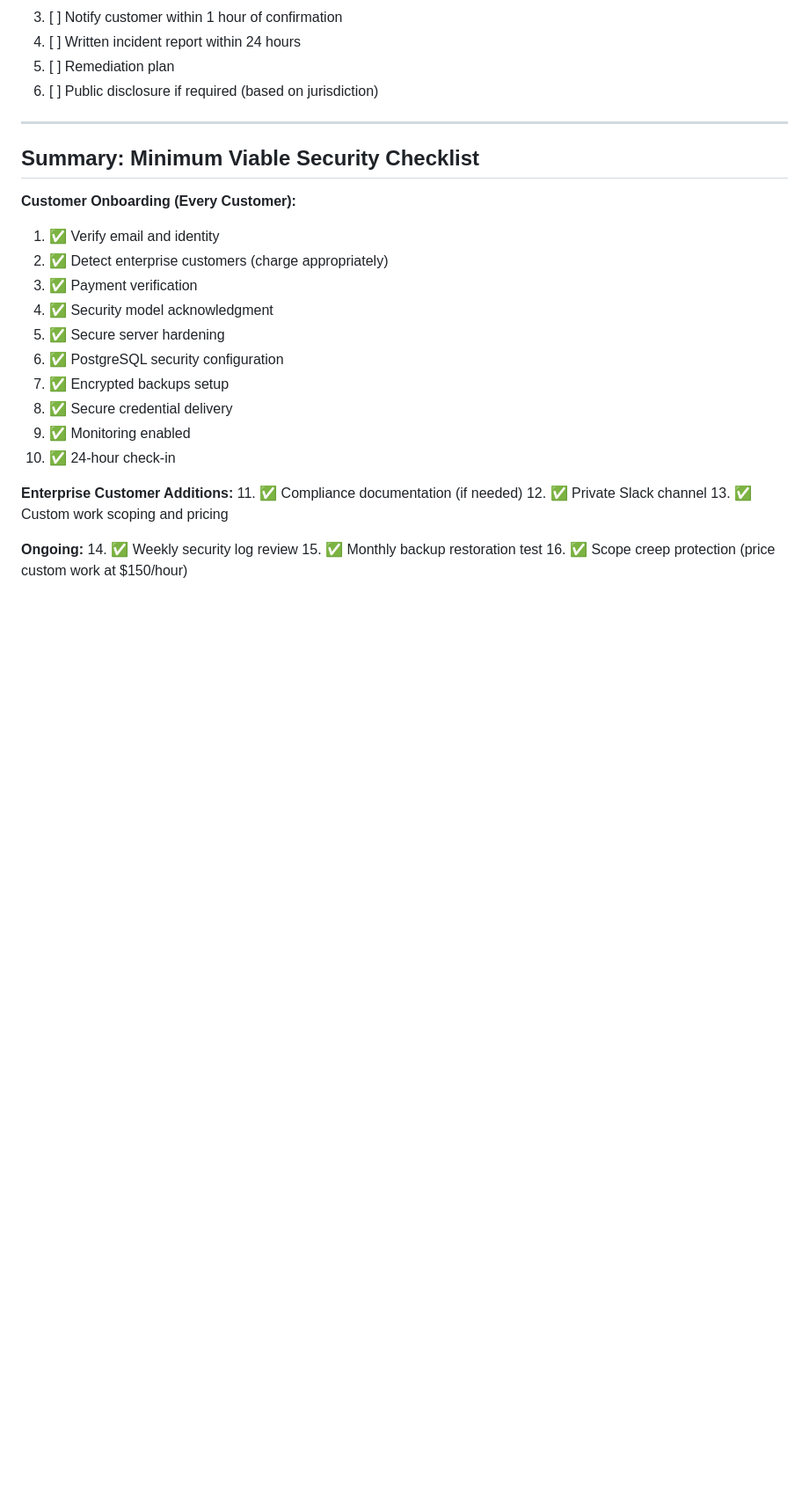
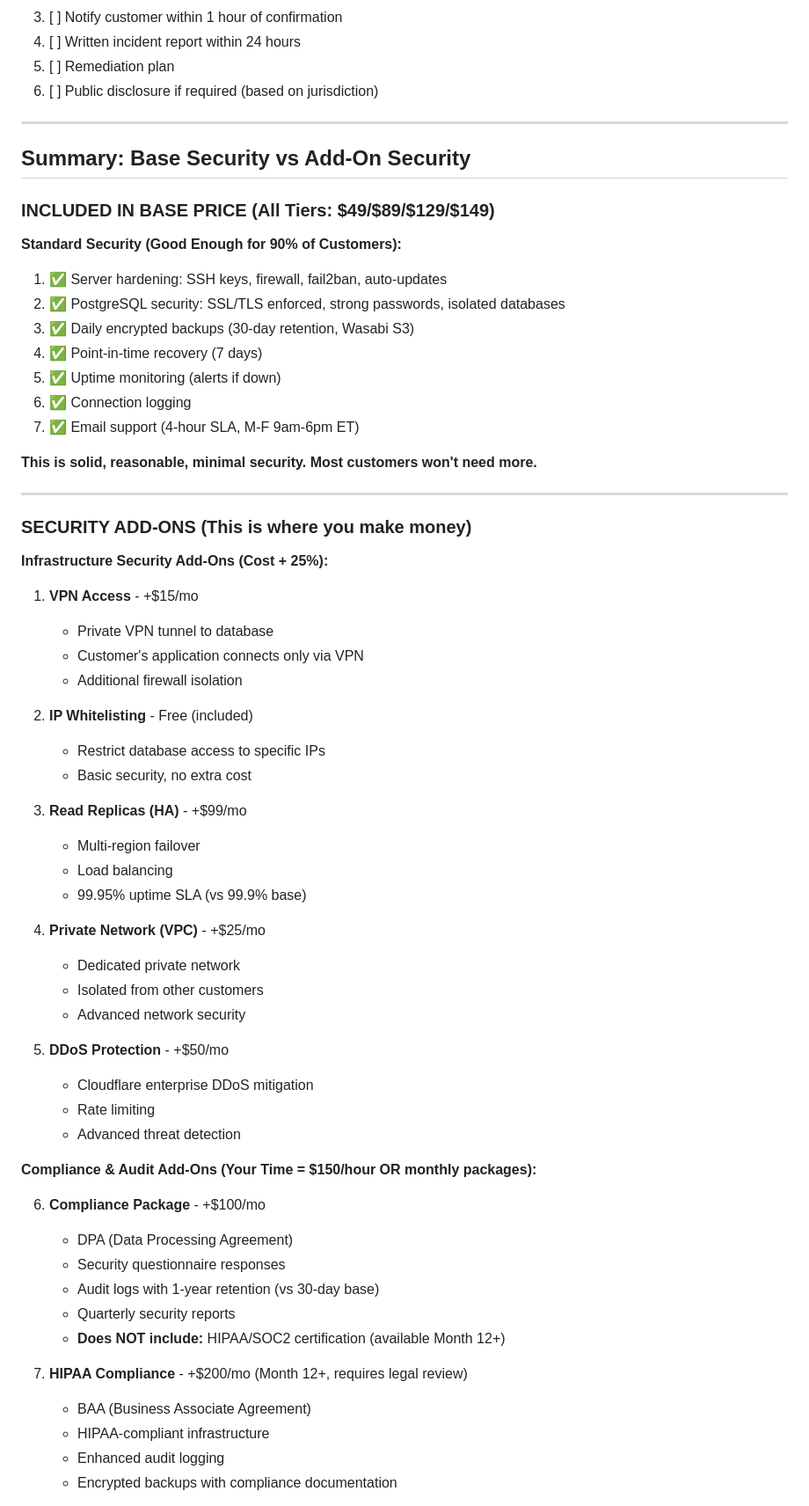
Before and after one commit to jeremylongshore/cost-plus-db, a Markdown page: 000-docs/012-DR-GUID-secure-customer-onboarding-checklist.md, the part around one of its changes. Shown at 88% size. Drawn GitHub-style; blank space fills up the shorter version.

```diff
--- a/000-docs/012-DR-GUID-secure-customer-onboarding-checklist.md
+++ b/000-docs/012-DR-GUID-secure-customer-onboarding-checklist.md
@@ -425,26 +425,63 @@ Jeremy"
 
 ---
 
-## Summary: Minimum Viable Security Checklist
+## Summary: Base Security vs Add-On Security
 
-**Customer Onboarding (Every Customer):**
-1. ✅ Verify email and identity
-2. ✅ Detect enterprise customers (charge appropriately)
-3. ✅ Payment verification
-4. ✅ Security model acknowledgment
-5. ✅ Secure server hardening
-6. ✅ PostgreSQL security configuration
-7. ✅ Encrypted backups setup
-8. ✅ Secure credential delivery
-9. ✅ Monitoring enabled
-10. ✅ 24-hour check-in
+### **INCLUDED IN BASE PRICE (All Tiers: $49/$89/$129/$149)**
 
-**Enterprise Customer Additions:**
-11. ✅ Compliance documentation (if needed)
-12. ✅ Private Slack channel
-13. ✅ Custom work scoping and pricing
+**Standard Security (Good Enough for 90% of Customers):**
+1. ✅ Server hardening: SSH keys, firewall, fail2ban, auto-updates
+2. ✅ PostgreSQL security: SSL/TLS enforced, strong passwords, isolated databases
+3. ✅ Daily encrypted backups (30-day retention, Wasabi S3)
+4. ✅ Point-in-time recovery (7 days)
+5. ✅ Uptime monitoring (alerts if down)
+6. ✅ Connection logging
+7. ✅ Email support (4-hour SLA, M-F 9am-6pm ET)
 
-**Ongoing:**
-14. ✅ Weekly security log review
-15. ✅ Monthly backup restoration test
-16. ✅ Scope creep protection (price custom work at $150/hour)
+**This is solid, reasonable, minimal security. Most customers won't need more.**
+
+---
+
+### **SECURITY ADD-ONS (This is where you make money)**
+
+**Infrastructure Security Add-Ons (Cost + 25%):**
+
+1. **VPN Access** - +$15/mo
+   - Private VPN tunnel to database
+   - Customer's application connects only via VPN
+   - Additional firewall isolation
+
+2. **IP Whitelisting** - Free (included)
+   - Restrict database access to specific IPs
+   - Basic security, no extra cost
+
+3. **Read Replicas (HA)** - +$99/mo
+   - Multi-region failover
+   - Load balancing
+   - 99.95% uptime SLA (vs 99.9% base)
+
+4. **Private Network (VPC)** - +$25/mo
+   - Dedicated private network
+   - Isolated from other customers
+   - Advanced network security
+
+5. **DDoS Protection** - +$50/mo
+   - Cloudflare enterprise DDoS mitigation
+   - Rate limiting
+   - Advanced threat detection
+
+**Compliance & Audit Add-Ons (Your Time = $150/hour OR monthly packages):**
+
+6. **Compliance Package** - +$100/mo
+   - DPA (Data Processing Agreement)
+   - Security questionnaire responses
+   - Audit logs with 1-year retention (vs 30-day base)
+   - Quarterly security reports
+   - **Does NOT include:** HIPAA/SOC2 certification (available Month 12+)
+
+7. **HIPAA Compliance** - +$200/mo (Month 12+, requires legal review)
+   - BAA (Business Associate Agreement)
+   - HIPAA-compliant infrastructure
+   - Enhanced audit logging
+   - Encrypted backups with compliance documentation
+
```
Also changed, not shown: other parts of 000-docs/012-DR-GUID-secure-customer-onboarding-checklist.md (+69 -4 lines).
